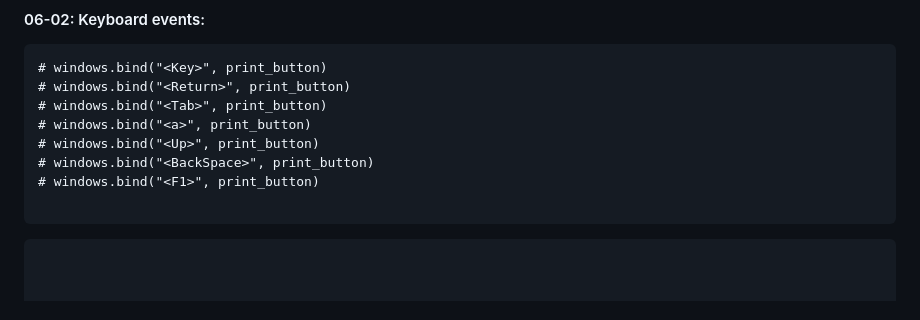
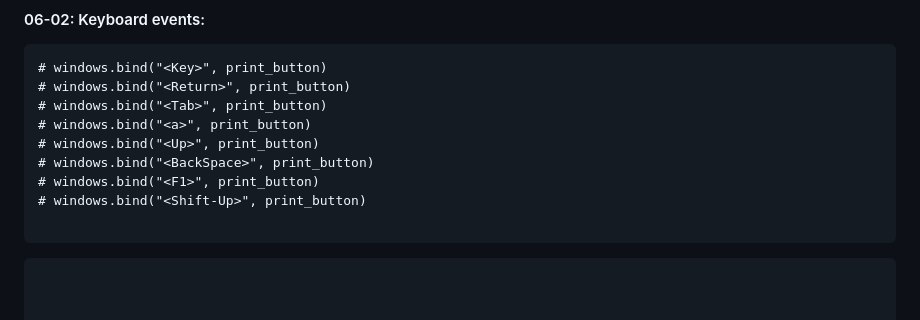
Before and after one commit to arazmoazzemi/Python-Projects, a Markdown page: tkinter/cheat_code.md, the part around the change. GitHub-like rendering.

````diff
--- a/tkinter/cheat_code.md
+++ b/tkinter/cheat_code.md
@@ -153,6 +153,7 @@ windows.mainloop()
 # windows.bind("<Up>", print_button)
 # windows.bind("<BackSpace>", print_button)
 # windows.bind("<F1>", print_button)
+# windows.bind("<Shift-Up>", print_button)
 
 ```
 
````
